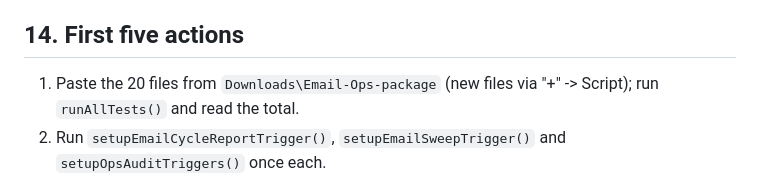
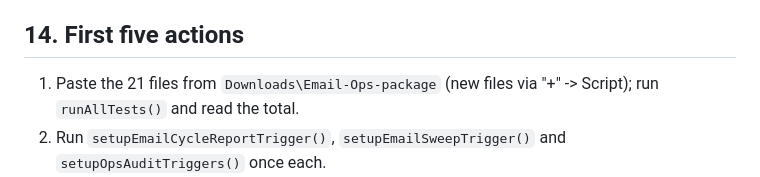
Before and after one commit to snehilchhimwal-stack/leads-dashboard, a Markdown page: docs/EMAIL_OPS_OPERATING_MANUAL.md, the part around the change. Drawn GitHub-style.

```diff
--- a/docs/EMAIL_OPS_OPERATING_MANUAL.md
+++ b/docs/EMAIL_OPS_OPERATING_MANUAL.md
@@ -220,7 +220,7 @@ Planned: nothing more from the original plan. Open decision: should a bounce or
 
 ## 14. First five actions
 
-1. Paste the 20 files from `Downloads\Email-Ops-package` (new files via "+" -> Script); run `runAllTests()` and read the total.
+1. Paste the 21 files from `Downloads\Email-Ops-package` (new files via "+" -> Script); run `runAllTests()` and read the total.
 2. Run `setupEmailCycleReportTrigger()`, `setupEmailSweepTrigger()` and `setupOpsAuditTriggers()` once each.
 3. Preview without sending: `showEmailCycleReportNow()`, `showEmailSweepPlanNow()`, `showEmailLedgerTodayNow()`, `showEmailAuditNow()`.
 4. After the next 17:00 run, run `showEmailLedgerTodayNow()`; next day expect the 16:30 report.
```
Also changed, not shown: docs/_planning/EMAIL_OPS_SYSTEM_AUDIT.md (+2 -2 lines).
